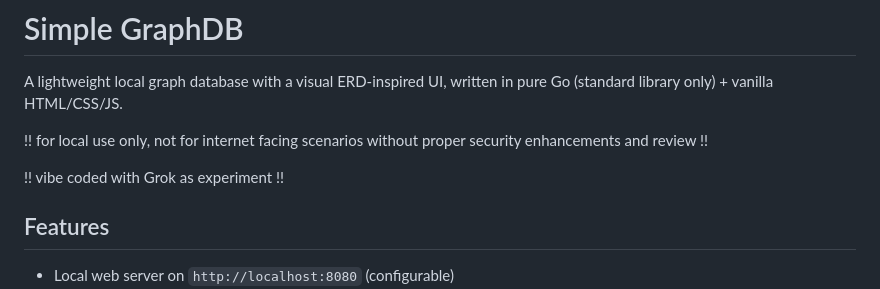
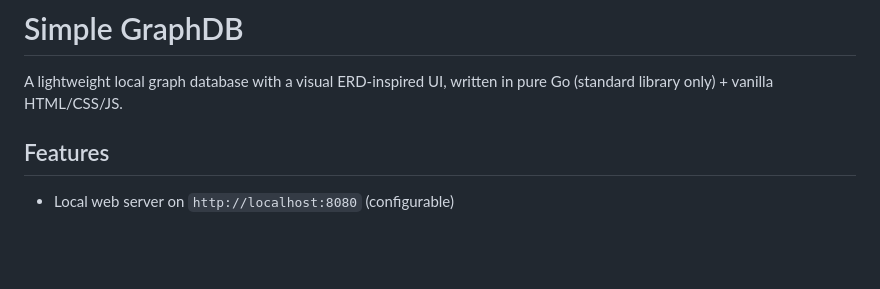
Before and after one commit to nomadhermit/simple-web-graphDB, a Markdown page: README.md, the part around the change. Drawn GitHub-style; blank space fills up the shorter version.

```diff
--- a/README.md
+++ b/README.md
@@ -1,12 +1,6 @@
 # Simple GraphDB
 
 A lightweight local graph database with a visual ERD-inspired UI, written in pure Go (standard library only) + vanilla HTML/CSS/JS.
-
-!! for local use only, not for internet facing scenarios without proper security enhancements and review !!
-
-!! vibe coded with Grok as experiment !!
-
-
 
 ## Features
 
```
